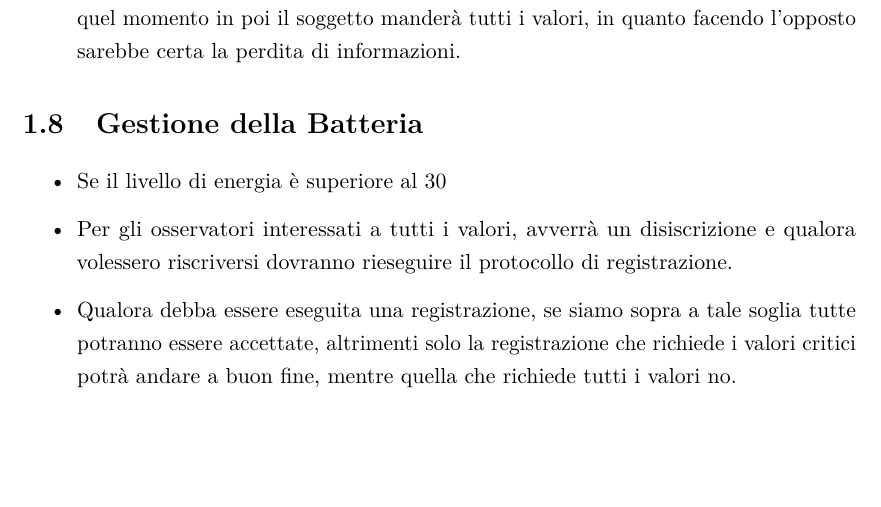
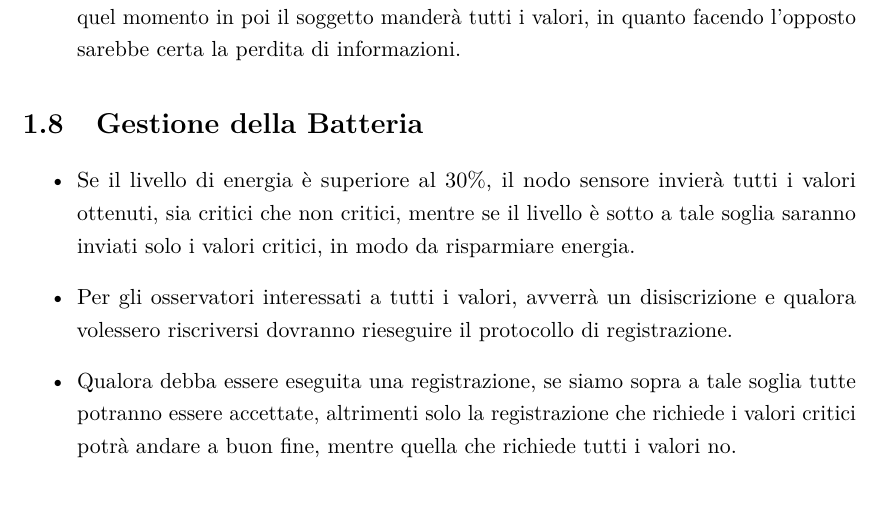
Before and after one commit to SieniAlessandro/QoS-implementation-for-CoAP, a LaTeX thesis (docs/Specifiche/Progetto Observe Extension Of CoAP with QoS.tex, which reads docs/Specifiche/specifiche.tex): part of page 6 of 9 before the commit and part of page 6 of 10 after it, cut so that both start at the same text, the shorter picture padded with empty space. Compiled offline with pdfLaTeX.

Commit message:
Modifca specifiche

```diff
--- a/docs/Specifiche/specifiche.tex
+++ b/docs/Specifiche/specifiche.tex
@@ -65,7 +65,7 @@
   \section{Gestione della Batteria}
 
     \begin{itemize}
-      \item Se il livello di energia è superiore al 30%, il nodo sensore invierà tutti i valori ottenuti, sia critici che non critici, mentre se il livello è sotto a tale soglia saranno inviati solo i valori critici, in modo da risparmiare energia.
+      \item Se il livello di energia è superiore al 30\%, il nodo sensore invierà tutti i valori ottenuti, sia critici che non critici, mentre se il livello è sotto a tale soglia saranno inviati solo i valori critici, in modo da risparmiare energia.
       \item Per gli osservatori interessati a tutti i valori, avverrà un disiscrizione e qualora volessero riscriversi dovranno rieseguire il protocollo di registrazione.
       \item Qualora debba essere eseguita una registrazione, se siamo sopra a tale soglia tutte potranno essere accettate, altrimenti solo la registrazione che richiede i valori critici potrà andare a buon fine, mentre quella che richiede tutti i valori no.
     \end{itemize}
```
Also changed, not shown: docs/Specifiche/Progetto Observe Extension Of CoAP with QoS.pdf, 10 other files.
